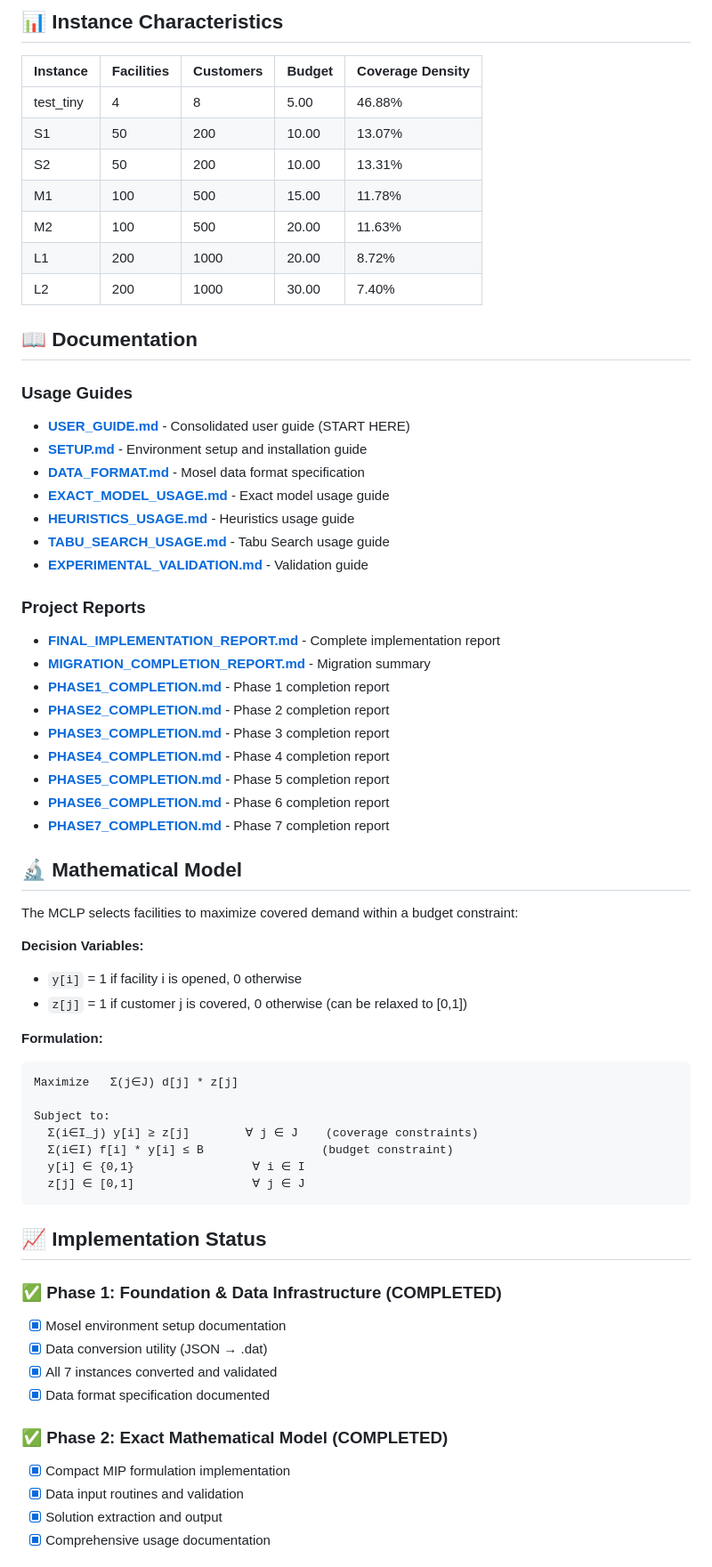
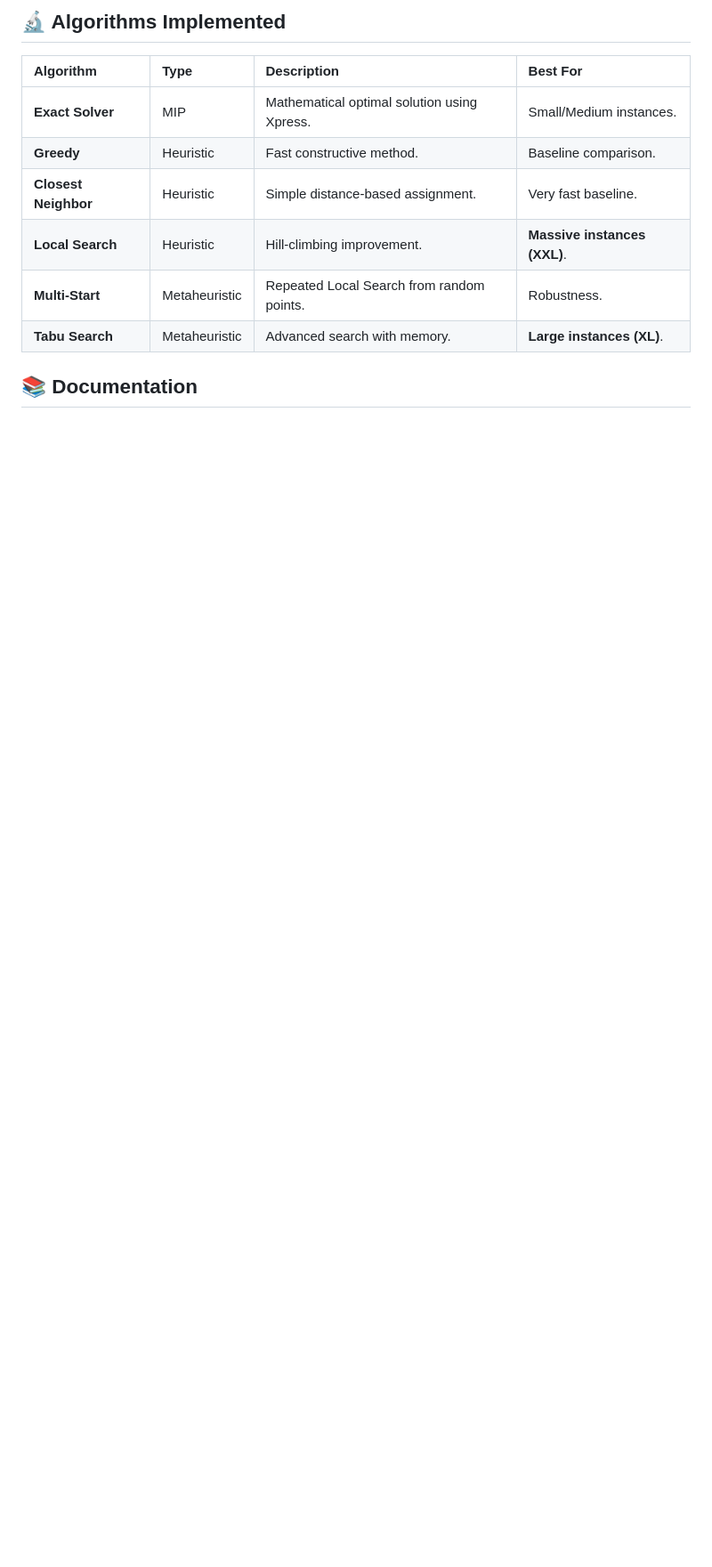
Before and after one commit to abbas-ahmad-cowlar/MCPL, a Markdown page: Mosel/README.md, the part around the change printed below. Shown: that part at 89% size. Rendered like a GitHub page; blank space fills up the shorter version.

Commit message:
docs: Add README.md providing an overview, structure, and quick start guide for the MCLP Optimization Suite.

````diff
--- a/Mosel/README.md
+++ b/Mosel/README.md
@@ -90,69 +72,15 @@ python utilities/convert_json_to_mosel.py --input ../data/S1.json --output data/
 ```
 
-## 📊 Instance Characteristics
+## 🔬 Algorithms Implemented
 
-| Instance    | Facilities | Customers | Budget | Coverage Density |
-|-------------|-----------|-----------|--------|------------------|
-| test_tiny   | 4         | 8         | 5.00   | 46.88%          |
-| S1          | 50        | 200       | 10.00  | 13.07%          |
-| S2          | 50        | 200       | 10.00  | 13.31%          |
-| M1          | 100       | 500       | 15.00  | 11.78%          |
-| M2          | 100       | 500       | 20.00  | 11.63%          |
-| L1          | 200       | 1000      | 20.00  | 8.72%           |
-| L2          | 200       | 1000      | 30.00  | 7.40%           |
+| Algorithm            | Type          | Description                                 | Best For                     |
+| :------------------- | :------------ | :------------------------------------------ | :--------------------------- |
+| **Exact Solver**     | MIP           | Mathematical optimal solution using Xpress. | Small/Medium instances.      |
+| **Greedy**           | Heuristic     | Fast constructive method.                   | Baseline comparison.         |
+| **Closest Neighbor** | Heuristic     | Simple distance-based assignment.           | Very fast baseline.          |
+| **Local Search**     | Heuristic     | Hill-climbing improvement.                  | **Massive instances (XXL)**. |
+| **Multi-Start**      | Metaheuristic | Repeated Local Search from random points.   | Robustness.                  |
+| **Tabu Search**      | Metaheuristic | Advanced search with memory.                | **Large instances (XL)**.    |
 
-## 📖 Documentation
+## 📚 Documentation
 
-### Usage Guides
-- **[USER_GUIDE.md](docs/USER_GUIDE.md)** - Consolidated user guide (START HERE)
-- **[SETUP.md](docs/SETUP.md)** - Environment setup and installation guide
-- **[DATA_FORMAT.md](docs/DATA_FORMAT.md)** - Mosel data format specification
-- **[EXACT_MODEL_USAGE.md](docs/EXACT_MODEL_USAGE.md)** - Exact model usage guide
-- **[HEURISTICS_USAGE.md](docs/HEURISTICS_USAGE.md)** - Heuristics usage guide
-- **[TABU_SEARCH_USAGE.md](docs/TABU_SEARCH_USAGE.md)** - Tabu Search usage guide
-- **[EXPERIMENTAL_VALIDATION.md](docs/EXPERIMENTAL_VALIDATION.md)** - Validation guide
-
-### Project Reports
-- **[FINAL_IMPLEMENTATION_REPORT.md](docs/FINAL_IMPLEMENTATION_REPORT.md)** - Complete implementation report
-- **[MIGRATION_COMPLETION_REPORT.md](docs/MIGRATION_COMPLETION_REPORT.md)** - Migration summary
-- **[PHASE1_COMPLETION.md](docs/PHASE1_COMPLETION.md)** - Phase 1 completion report
-- **[PHASE2_COMPLETION.md](docs/PHASE2_COMPLETION.md)** - Phase 2 completion report
-- **[PHASE3_COMPLETION.md](docs/PHASE3_COMPLETION.md)** - Phase 3 completion report
-- **[PHASE4_COMPLETION.md](docs/PHASE4_COMPLETION.md)** - Phase 4 completion report
-- **[PHASE5_COMPLETION.md](docs/PHASE5_COMPLETION.md)** - Phase 5 completion report
-- **[PHASE6_COMPLETION.md](docs/PHASE6_COMPLETION.md)** - Phase 6 completion report
-- **[PHASE7_COMPLETION.md](docs/PHASE7_COMPLETION.md)** - Phase 7 completion report
-
-## 🔬 Mathematical Model
-
-The MCLP selects facilities to maximize covered demand within a budget constraint:
-
-**Decision Variables:**
-- `y[i]` = 1 if facility i is opened, 0 otherwise
-- `z[j]` = 1 if customer j is covered, 0 otherwise (can be relaxed to [0,1])
-
-**Formulation:**
-```
-Maximize   Σ(j∈J) d[j] * z[j]
-
-Subject to:
-  Σ(i∈I_j) y[i] ≥ z[j]        ∀ j ∈ J    (coverage constraints)
-  Σ(i∈I) f[i] * y[i] ≤ B                 (budget constraint)
-  y[i] ∈ {0,1}                 ∀ i ∈ I
-  z[j] ∈ [0,1]                 ∀ j ∈ J
-```
-
-## 📈 Implementation Status
-
-### ✅ Phase 1: Foundation & Data Infrastructure (COMPLETED)
-- [x] Mosel environment setup documentation
-- [x] Data conversion utility (JSON → .dat)
-- [x] All 7 instances converted and validated
-- [x] Data format specification documented
-
-### ✅ Phase 2: Exact Mathematical Model (COMPLETED)
-- [x] Compact MIP formulation implementation
-- [x] Data input routines and validation
-- [x] Solution extraction and output
-- [x] Comprehensive usage documentation
-
````
Also changed, not shown: other parts of Mosel/README.md (+55 -123 lines), Mosel/PACKAGE_README.md (deleted, +0 -57 lines).
